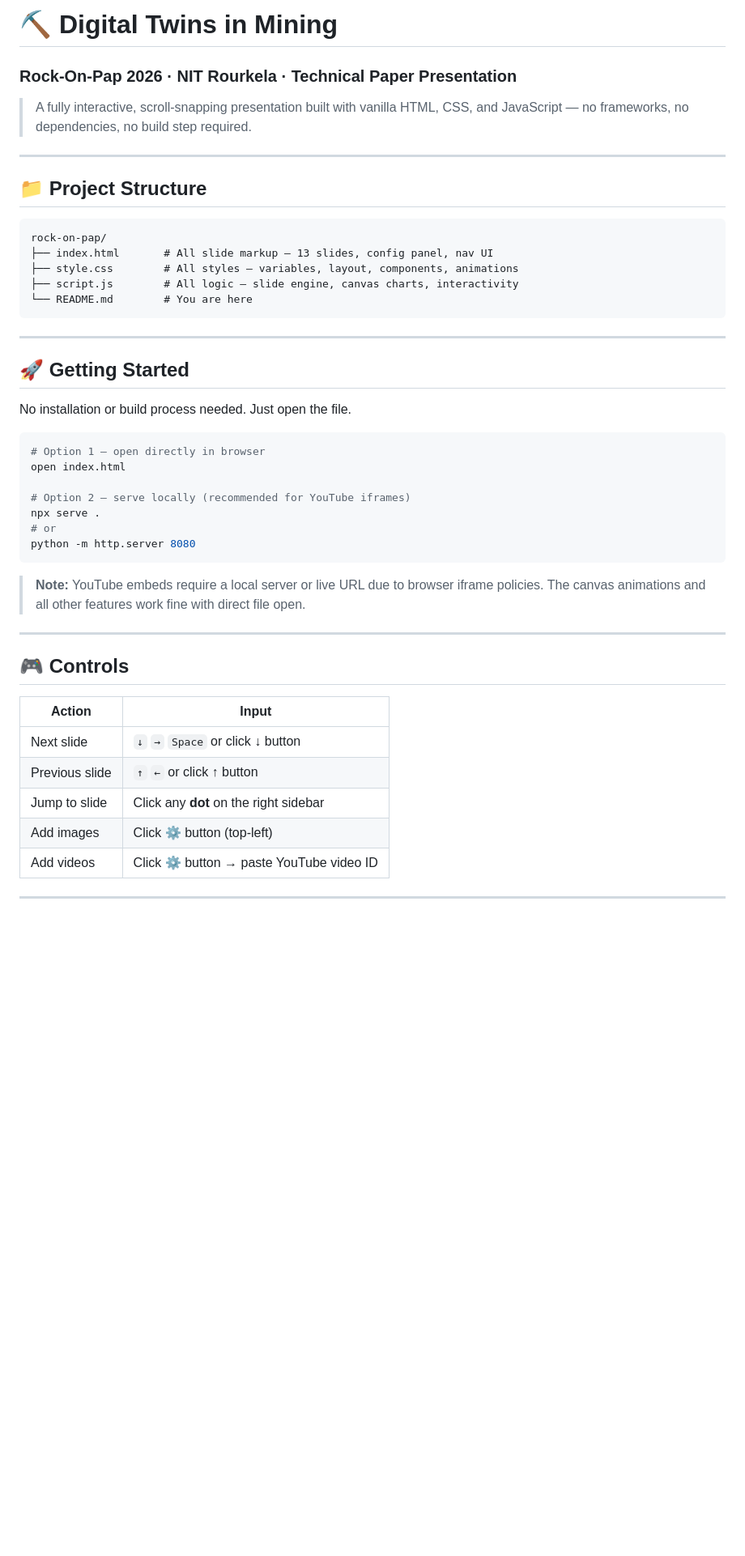
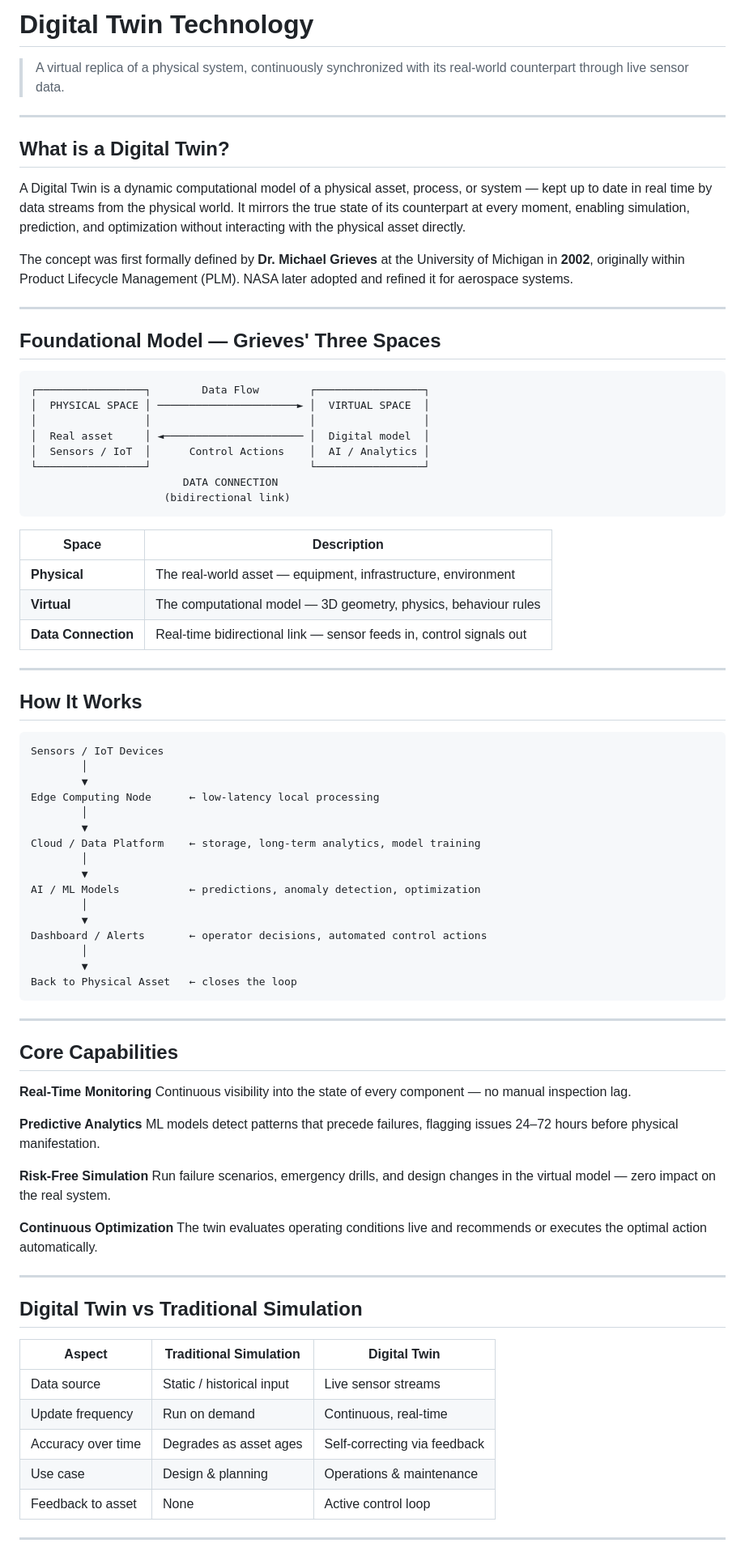
Before and after one commit to subhamsahu-25/Digital-Twin-Technology, a Markdown page: README.md, the part around one of its changes. Shown at 81% size. Drawn GitHub-style; blank space fills up the shorter version.

````diff
--- a/README.md
+++ b/README.md
@@ -1,49 +1,86 @@
-# ⛏ Digital Twins in Mining
-### Rock-On-Pap 2026 · NIT Rourkela · Technical Paper Presentation
+# Digital Twin Technology
 
-> A fully interactive, scroll-snapping presentation built with vanilla HTML, CSS, and JavaScript — no frameworks, no dependencies, no build step required.
+> A virtual replica of a physical system, continuously synchronized with its real-world counterpart through live sensor data.
 
 ---
 
-## 📁 Project Structure
+## What is a Digital Twin?
+
+A Digital Twin is a dynamic computational model of a physical asset, process, or system — kept up to date in real time by data streams from the physical world. It mirrors the true state of its counterpart at every moment, enabling simulation, prediction, and optimization without interacting with the physical asset directly.
+
+The concept was first formally defined by **Dr. Michael Grieves** at the University of Michigan in **2002**, originally within Product Lifecycle Management (PLM). NASA later adopted and refined it for aerospace systems.
+
+---
+
+## Foundational Model — Grieves' Three Spaces
 
 ```
-rock-on-pap/
-├── index.html       # All slide markup — 13 slides, config panel, nav UI
-├── style.css        # All styles — variables, layout, components, animations
-├── script.js        # All logic — slide engine, canvas charts, interactivity
-└── README.md        # You are here
+┌─────────────────┐        Data Flow        ┌─────────────────┐
+│  PHYSICAL SPACE │ ──────────────────────► │  VIRTUAL SPACE  │
+│                 │                         │                 │
+│  Real asset     │ ◄────────────────────── │  Digital model  │
+│  Sensors / IoT  │      Control Actions    │  AI / Analytics │
+└─────────────────┘                         └─────────────────┘
+                        DATA CONNECTION
+                     (bidirectional link)
+```
+
+| Space | Description |
+|---|---|
+| **Physical** | The real-world asset — equipment, infrastructure, environment |
+| **Virtual** | The computational model — 3D geometry, physics, behaviour rules |
+| **Data Connection** | Real-time bidirectional link — sensor feeds in, control signals out |
+
+---
+
+## How It Works
+
+```
+Sensors / IoT Devices
+        │
+        ▼
+Edge Computing Node      ← low-latency local processing
+        │
+        ▼
+Cloud / Data Platform    ← storage, long-term analytics, model training
+        │
+        ▼
+AI / ML Models           ← predictions, anomaly detection, optimization
+        │
+        ▼
+Dashboard / Alerts       ← operator decisions, automated control actions
+        │
+        ▼
+Back to Physical Asset   ← closes the loop
 ```
 
 ---
 
-## 🚀 Getting Started
+## Core Capabilities
 
-No installation or build process needed. Just open the file.
+**Real-Time Monitoring**
+Continuous visibility into the state of every component — no manual inspection lag.
 
-```bash
-# Option 1 — open directly in browser
-open index.html
+**Predictive Analytics**
+ML models detect patterns that precede failures, flagging issues 24–72 hours before physical manifestation.
 
-# Option 2 — serve locally (recommended for YouTube iframes)
-npx serve .
-# or
-python -m http.server 8080
-```
+**Risk-Free Simulation**
+Run failure scenarios, emergency drills, and design changes in the virtual model — zero impact on the real system.
 
-> **Note:** YouTube embeds require a local server or live URL due to browser iframe policies. The canvas animations and all other features work fine with direct file open.
+**Continuous Optimization**
+The twin evaluates operating conditions live and recommends or executes the optimal action automatically.
 
 ---
 
-## 🎮 Controls
+## Digital Twin vs Traditional Simulation
 
-| Action | Input |
-|---|---|
-| Next slide | `↓` `→` `Space` or click **↓** button |
-| Previous slide | `↑` `←` or click **↑** button |
-| Jump to slide | Click any **dot** on the right sidebar |
-| Add images | Click **⚙** button (top-left) |
-| Add videos | Click **⚙** button → paste YouTube video ID |
+| Aspect | Traditional Simulation | Digital Twin |
+|---|---|---|
+| Data source | Static / historical input | Live sensor streams |
+| Update frequency | Run on demand | Continuous, real-time |
+| Accuracy over time | Degrades as asset ages | Self-correcting via feedback |
+| Use case | Design & planning | Operations & maintenance |
+| Feedback to asset | None | Active control loop |
 
 ---
 
````
Also changed, not shown: other parts of README.md (+59 -138 lines).
